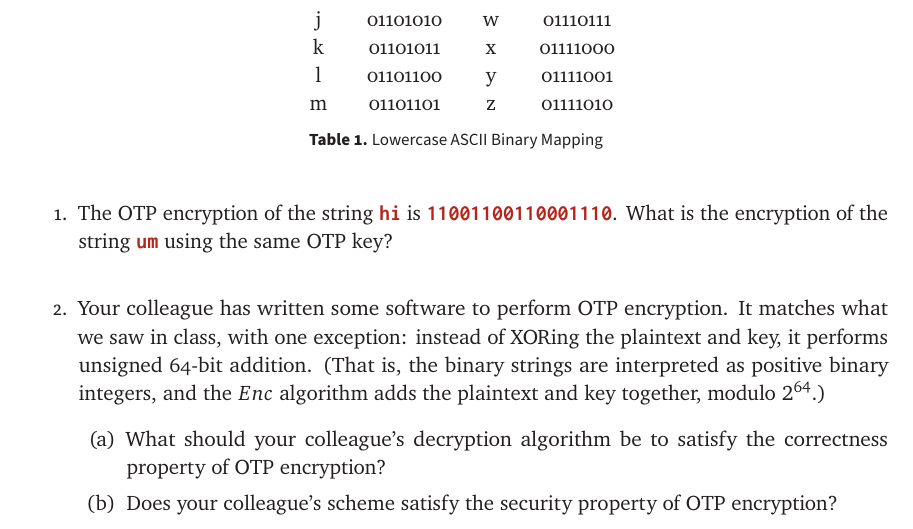
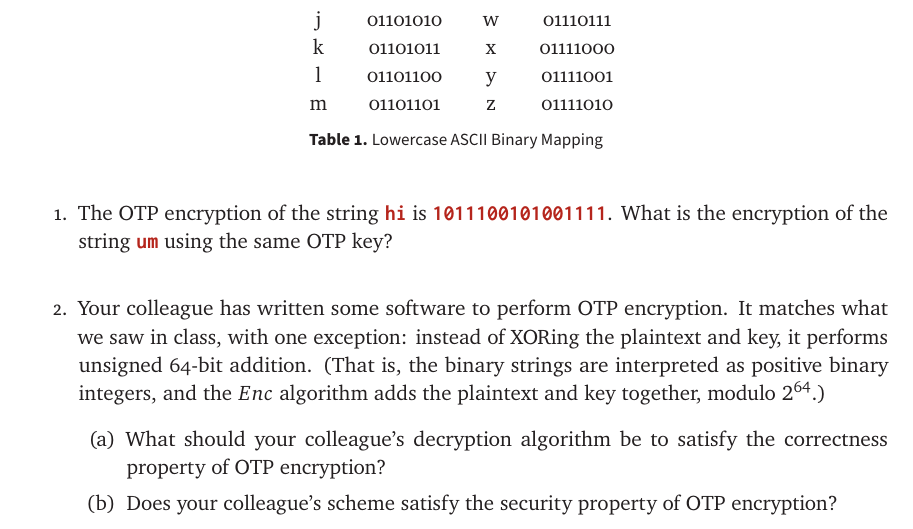
Before and after one commit to lgw2/csx32-spring2026-public, a LaTeX document (problem_sessions/wk11/wk11.tex): part of the page, cut so that both start at the same text. Compiled offline with pdfLaTeX.

Commit message:
with fixed typos

```diff
--- a/problem_sessions/wk11/wk11.tex
+++ b/problem_sessions/wk11/wk11.tex
@@ -42,7 +42,7 @@ m & 01101101 & z & 01111010 \\
 \caption{Lowercase ASCII Binary Mapping}
 \end{table}
 \begin{enumerate}\itemsep3ex\parindent1.5em
-\item The OTP encryption of the string \Sym{hi} is \Sym{11001100110001110}.
+\item The OTP encryption of the string \Sym{hi} is \Sym{1011100101001111}.
 What is the encryption of the string \Sym{um} using the same OTP key?
 \item Your colleague has written some software to perform OTP encryption.
 It matches what we saw in class, with one exception: instead of XORing the
```
Also changed, not shown: problem_sessions/wk11/wk11.pdf.
